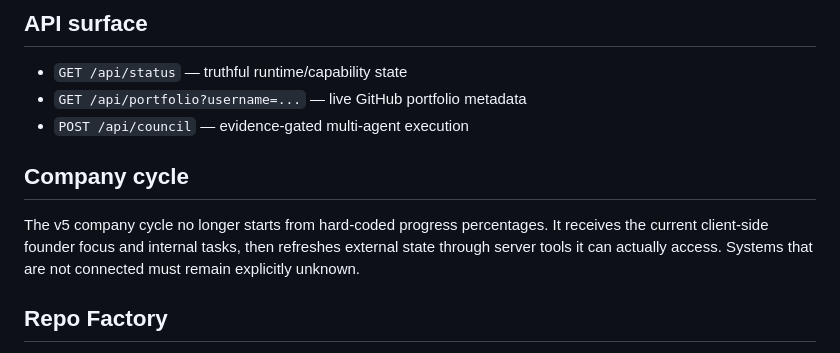
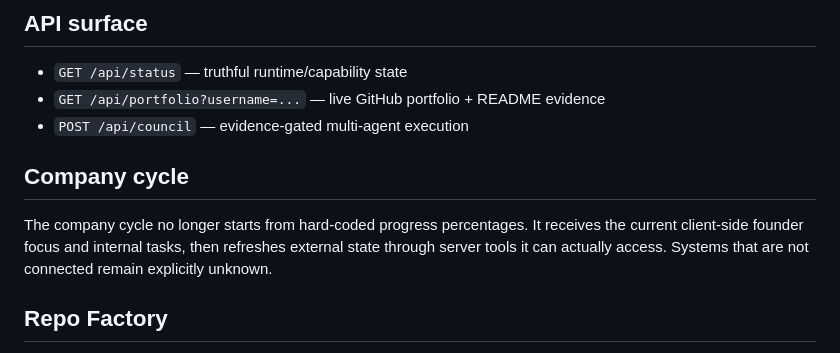
Before and after one commit to mikelninh/council, a Markdown page: README.md, the part around one of its changes. Drawn GitHub-style.

```diff
--- a/README.md
+++ b/README.md
@@ -94,12 +106,12 @@ For Vercel, set secrets in Project Settings → Environment Variables. The brows
 ## API surface
 
 - `GET /api/status` — truthful runtime/capability state
-- `GET /api/portfolio?username=...` — live GitHub portfolio metadata
+- `GET /api/portfolio?username=...` — live GitHub portfolio + README evidence
 - `POST /api/council` — evidence-gated multi-agent execution
 
 ## Company cycle
 
-The v5 company cycle no longer starts from hard-coded progress percentages. It receives the current client-side founder focus and internal tasks, then refreshes external state through server tools it can actually access. Systems that are not connected must remain explicitly unknown.
+The company cycle no longer starts from hard-coded progress percentages. It receives the current client-side founder focus and internal tasks, then refreshes external state through server tools it can actually access. Systems that are not connected remain explicitly unknown.
 
 ## Repo Factory
 
```
Also changed, not shown: other parts of README.md (+23 -11 lines).
